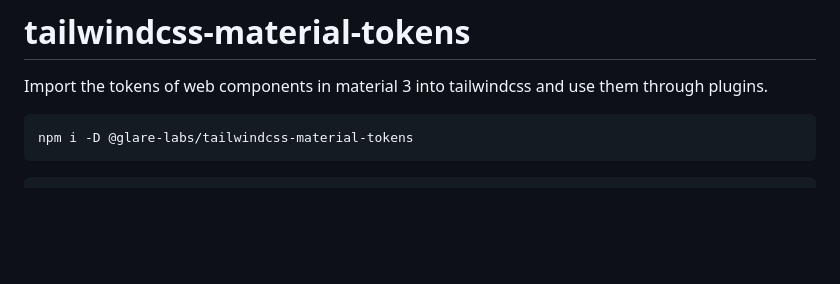
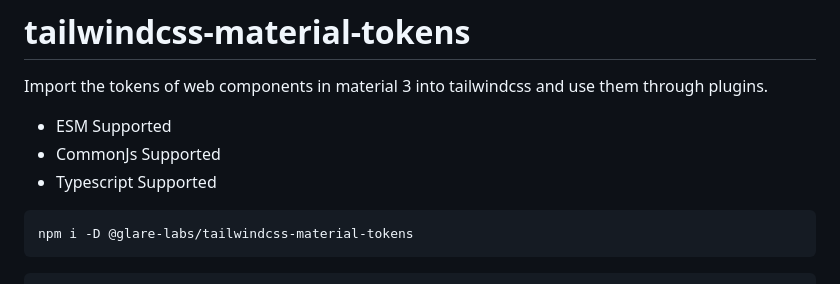
Before and after one commit to glare-labs/tailwindcss-material-tokens, a Markdown page: README.md, the part around the change. Drawn GitHub-style; blank space fills up the shorter version.

Commit message:
chore(docs): update readme

````diff
--- a/README.md
+++ b/README.md
@@ -1,5 +1,9 @@
 # tailwindcss-material-tokens
 Import the tokens of web components in material 3 into tailwindcss and use them through plugins.
+
++ ESM Supported
++ CommonJs Supported
++ Typescript Supported
 
 
 ```
````
